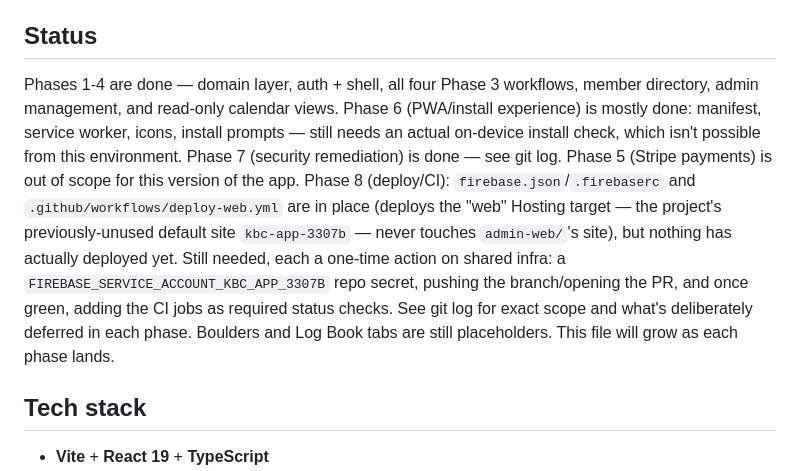
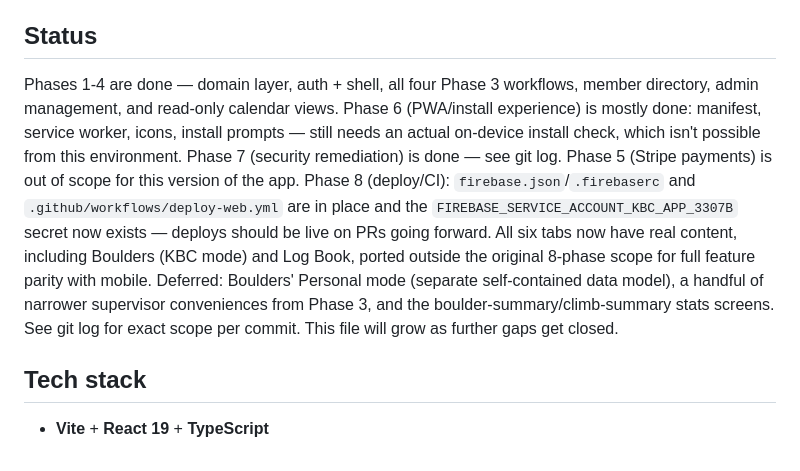
Before and after one commit to 16asb2/KBC-App, a Markdown page: web/CLAUDE.md, the part around the change. Drawn GitHub-style.

Commit message:
docs(web): update CLAUDE.md status — all six tabs have real content
Co-Authored-By: Claude Sonnet 5 <noreply@anthropic.com>

```diff
--- a/web/CLAUDE.md
+++ b/web/CLAUDE.md
@@ -4,7 +4,7 @@ New installable web app (PWA) for Kingston Boulder Cooperative, replacing the Ex
 
 ## Status
 
-Phases 1-4 are done — domain layer, auth + shell, all four Phase 3 workflows, member directory, admin management, and read-only calendar views. Phase 6 (PWA/install experience) is mostly done: manifest, service worker, icons, install prompts — still needs an actual on-device install check, which isn't possible from this environment. Phase 7 (security remediation) is done — see git log. Phase 5 (Stripe payments) is out of scope for this version of the app. Phase 8 (deploy/CI): `firebase.json`/`.firebaserc` and `.github/workflows/deploy-web.yml` are in place (deploys the "web" Hosting target — the project's previously-unused default site `kbc-app-3307b` — never touches `admin-web/`'s site), but nothing has actually deployed yet. Still needed, each a one-time action on shared infra: a `FIREBASE_SERVICE_ACCOUNT_KBC_APP_3307B` repo secret, pushing the branch/opening the PR, and once green, adding the CI jobs as required status checks. See git log for exact scope and what's deliberately deferred in each phase. Boulders and Log Book tabs are still placeholders. This file will grow as each phase lands.
+Phases 1-4 are done — domain layer, auth + shell, all four Phase 3 workflows, member directory, admin management, and read-only calendar views. Phase 6 (PWA/install experience) is mostly done: manifest, service worker, icons, install prompts — still needs an actual on-device install check, which isn't possible from this environment. Phase 7 (security remediation) is done — see git log. Phase 5 (Stripe payments) is out of scope for this version of the app. Phase 8 (deploy/CI): `firebase.json`/`.firebaserc` and `.github/workflows/deploy-web.yml` are in place and the `FIREBASE_SERVICE_ACCOUNT_KBC_APP_3307B` secret now exists — deploys should be live on PRs going forward. All six tabs now have real content, including Boulders (KBC mode) and Log Book, ported outside the original 8-phase scope for full feature parity with mobile. Deferred: Boulders' Personal mode (separate self-contained data model), a handful of narrower supervisor conveniences from Phase 3, and the boulder-summary/climb-summary stats screens. See git log for exact scope per commit. This file will grow as further gaps get closed.
 
 ## Tech stack
 
```
